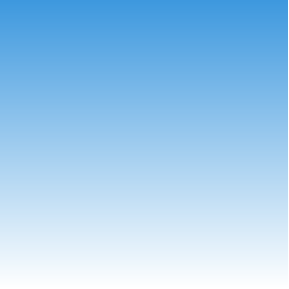
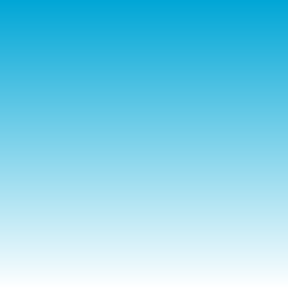
Before and after one commit to tudelft-diam-na/latex-poster-class, a LaTeX document (tudelftgradient.tex, which reads tudelftposter.cls): the whole page. Compiled offline with pdfLaTeX.

Commit message:
update colour definition

```diff
--- a/tudelftgradient.tex
+++ b/tudelftgradient.tex
@@ -2,11 +2,12 @@
 % http://www.zedimage.com/pms-cmyk-hex.php
 % latex package spotcolor
 \pdfminorversion=4
+\pdfobjcompresslevel=0
 \usepackage[paperwidth=1in,paperheight=1in]{geometry}
 \usepackage{xcolor}
 \usepackage{tikz}
 \usetikzlibrary{fadings}
-\definecolor{tudcyan}{HTML}{3d98de}
+\definecolor{tudcyan}{HTML}{00a6d6}
 \pagestyle{empty}
 \begin{document}
   \begin{tikzpicture}[remember picture,overlay]
--- a/tudelftposter.cls
+++ b/tudelftposter.cls
@@ -40,10 +40,7 @@
 
 % color definitions [[[
 
-%\definecolor{tudbluergb}{rgb}{0,0.6484375,0.8359375}
-%\definecolor{tudblue}{cmyk}{1,0,0,0}
-
-\definecolor{tudcyan}{HTML}{3d98de}
+\definecolor{tudcyan}{HTML}{00a6d6}
 
 % ]]]
 % font size definitions (TODO: should be placed in sizeXXposter.clo files ...) [[[
```
Also changed, not shown: tudelft.pdf, tudelft_original.pdf (added).
